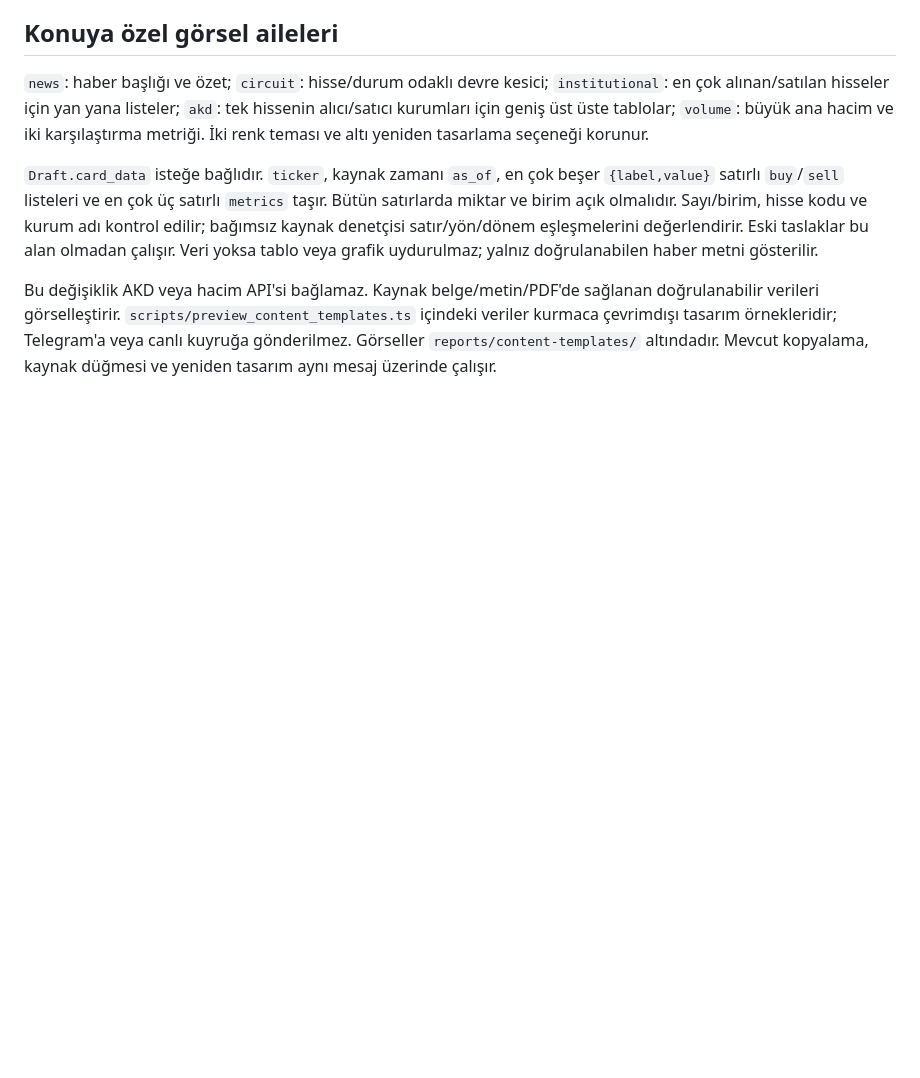
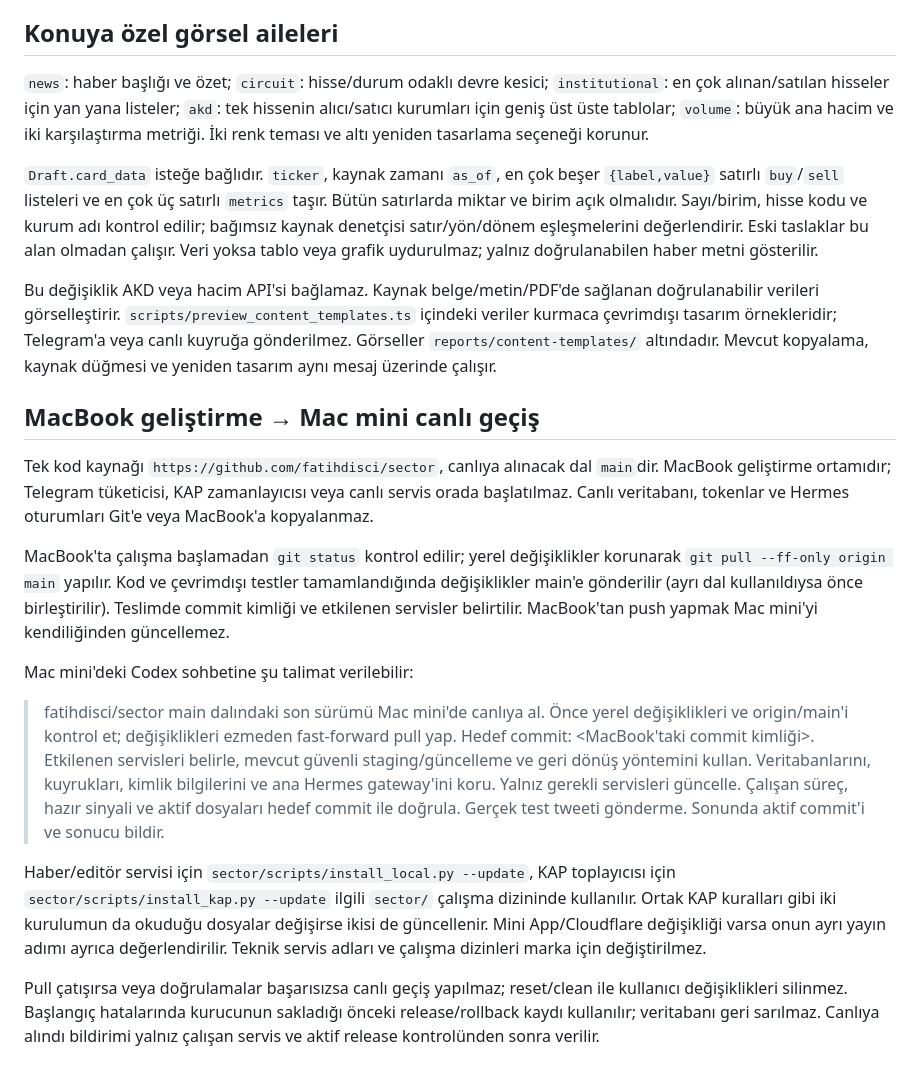
Before and after one commit to fatihdisci/heranborsahaber, a Markdown page: sector/ENDEKS.md, the part around the change. GitHub-like rendering; blank space fills up the shorter version.

Commit message:
Document MacBook development and Mac mini release workflow

```diff
--- a/sector/ENDEKS.md
+++ b/sector/ENDEKS.md
@@ -38,3 +38,17 @@ Her servisin `backups/update-<kimlik>/rollback.json` dosyası önceki app/plist
 `Draft.card_data` isteğe bağlıdır. `ticker`, kaynak zamanı `as_of`, en çok beşer `{label,value}` satırlı `buy`/`sell` listeleri ve en çok üç satırlı `metrics` taşır. Bütün satırlarda miktar ve birim açık olmalıdır. Sayı/birim, hisse kodu ve kurum adı kontrol edilir; bağımsız kaynak denetçisi satır/yön/dönem eşleşmelerini değerlendirir. Eski taslaklar bu alan olmadan çalışır. Veri yoksa tablo veya grafik uydurulmaz; yalnız doğrulanabilen haber metni gösterilir.
 
 Bu değişiklik AKD veya hacim API'si bağlamaz. Kaynak belge/metin/PDF'de sağlanan doğrulanabilir verileri görselleştirir. `scripts/preview_content_templates.ts` içindeki veriler kurmaca çevrimdışı tasarım örnekleridir; Telegram'a veya canlı kuyruğa gönderilmez. Görseller `reports/content-templates/` altındadır. Mevcut kopyalama, kaynak düğmesi ve yeniden tasarım aynı mesaj üzerinde çalışır.
+
+## MacBook geliştirme → Mac mini canlı geçiş
+
+Tek kod kaynağı `https://github.com/fatihdisci/sector`, canlıya alınacak dal `main`dir. MacBook geliştirme ortamıdır; Telegram tüketicisi, KAP zamanlayıcısı veya canlı servis orada başlatılmaz. Canlı veritabanı, tokenlar ve Hermes oturumları Git'e veya MacBook'a kopyalanmaz.
+
+MacBook'ta çalışma başlamadan `git status` kontrol edilir; yerel değişiklikler korunarak `git pull --ff-only origin main` yapılır. Kod ve çevrimdışı testler tamamlandığında değişiklikler main'e gönderilir (ayrı dal kullanıldıysa önce birleştirilir). Teslimde commit kimliği ve etkilenen servisler belirtilir. MacBook'tan push yapmak Mac mini'yi kendiliğinden güncellemez.
+
+Mac mini'deki Codex sohbetine şu talimat verilebilir:
+
+> fatihdisci/sector main dalındaki son sürümü Mac mini'de canlıya al. Önce yerel değişiklikleri ve origin/main'i kontrol et; değişiklikleri ezmeden fast-forward pull yap. Hedef commit: <MacBook'taki commit kimliği>. Etkilenen servisleri belirle, mevcut güvenli staging/güncelleme ve geri dönüş yöntemini kullan. Veritabanlarını, kuyrukları, kimlik bilgilerini ve ana Hermes gateway'ini koru. Yalnız gerekli servisleri güncelle. Çalışan süreç, hazır sinyali ve aktif dosyaları hedef commit ile doğrula. Gerçek test tweeti gönderme. Sonunda aktif commit'i ve sonucu bildir.
+
+Haber/editör servisi için `sector/scripts/install_local.py --update`, KAP toplayıcısı için `sector/scripts/install_kap.py --update` ilgili `sector/` çalışma dizininde kullanılır. Ortak KAP kuralları gibi iki kurulumun da okuduğu dosyalar değişirse ikisi de güncellenir. Mini App/Cloudflare değişikliği varsa onun ayrı yayın adımı ayrıca değerlendirilir. Teknik servis adları ve çalışma dizinleri marka için değiştirilmez.
+
+Pull çatışırsa veya doğrulamalar başarısızsa canlı geçiş yapılmaz; reset/clean ile kullanıcı değişiklikleri silinmez. Başlangıç hatalarında kurucunun sakladığı önceki release/rollback kaydı kullanılır; veritabanı geri sarılmaz. Canlıya alındı bildirimi yalnız çalışan servis ve aktif release kontrolünden sonra verilir.
```
